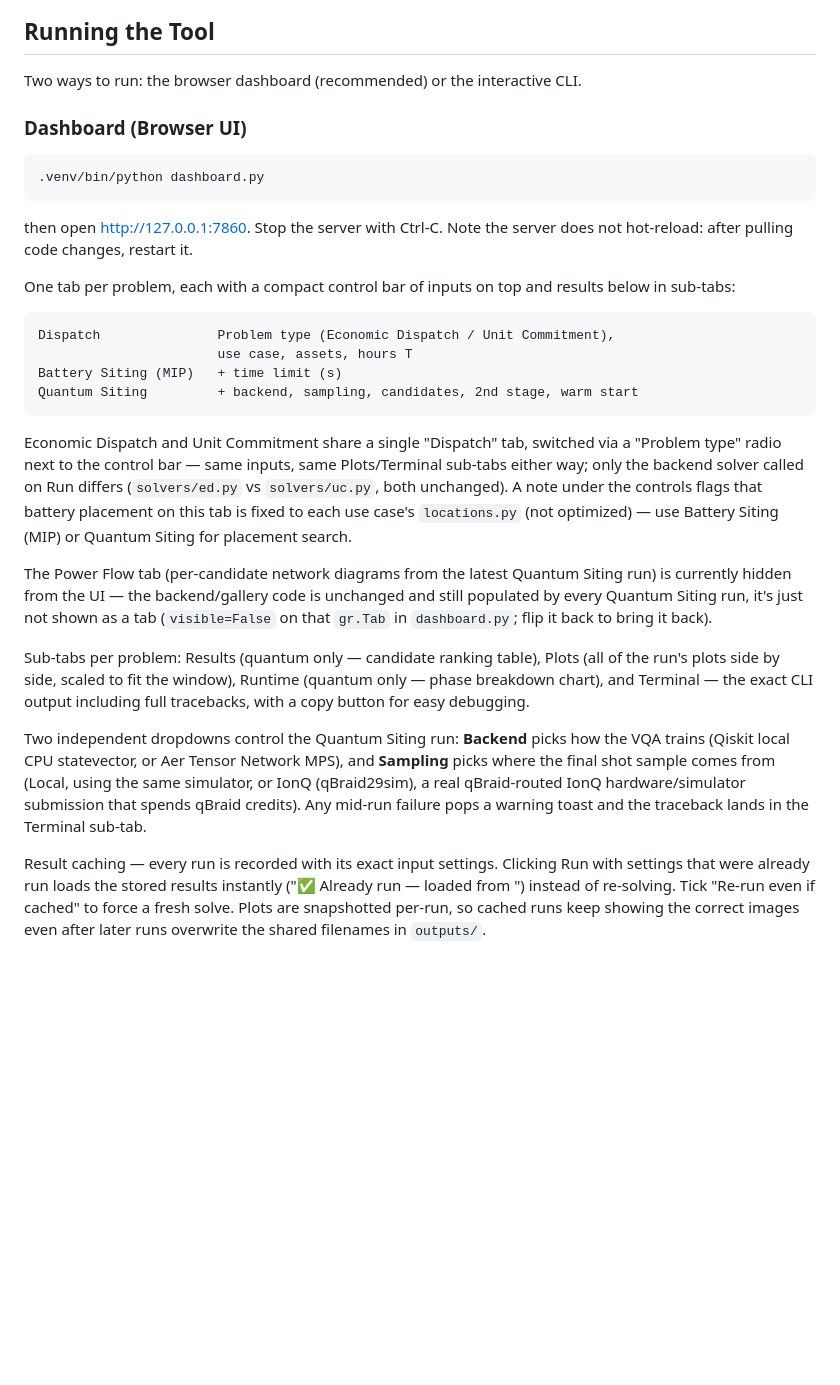
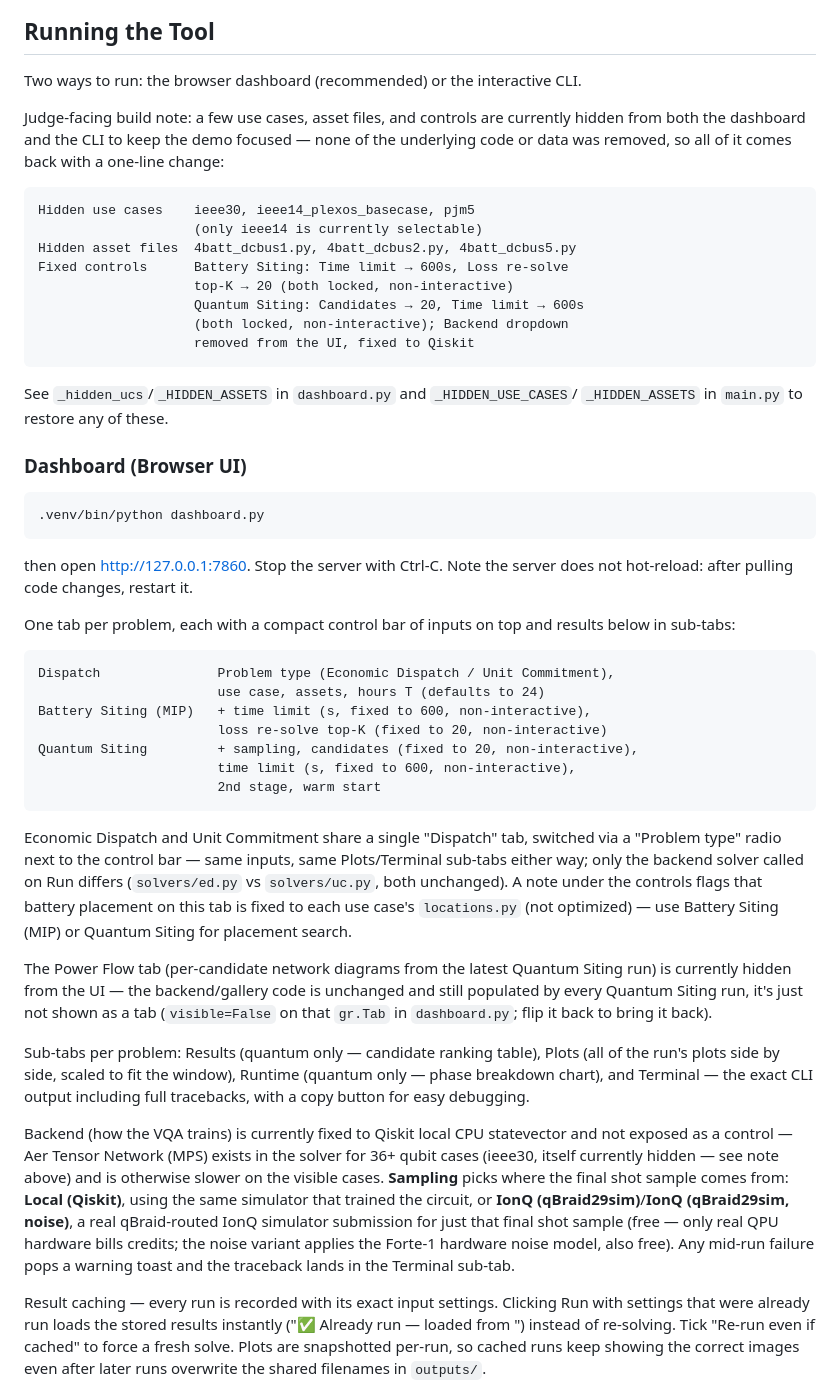
Before and after one commit to Square-Peg-Technologies/square-peg-quantum-challenge, a Markdown page: README.md, the part around one of its changes. GitHub-like rendering; blank space fills up the shorter version.

Commit message:
Document judge-facing hidden use-cases/controls in README
Update the dashboard and CLI sections to match the current build: note
which use cases/assets are hidden and which controls are locked (with
pointers to the code that restores them), and refresh the Backend/Sampling
explanation and CLI prompt examples to reflect the "Local (Qiskit)"
sampling label and the now-hardcoded Qiskit backend.

```diff
--- a/README.md
+++ b/README.md
@@ -55,6 +55,23 @@ is the whole story.
 
 Two ways to run: the browser dashboard (recommended) or the interactive CLI.
 
+Judge-facing build note: a few use cases, asset files, and controls are
+currently hidden from both the dashboard and the CLI to keep the demo focused
+— none of the underlying code or data was removed, so all of it comes back
+with a one-line change:
+
+    Hidden use cases    ieee30, ieee14_plexos_basecase, pjm5
+                        (only ieee14 is currently selectable)
+    Hidden asset files  4batt_dcbus1.py, 4batt_dcbus2.py, 4batt_dcbus5.py
+    Fixed controls      Battery Siting: Time limit → 600s, Loss re-solve
+                        top-K → 20 (both locked, non-interactive)
+                        Quantum Siting: Candidates → 20, Time limit → 600s
+                        (both locked, non-interactive); Backend dropdown
+                        removed from the UI, fixed to Qiskit
+
+See `_hidden_ucs`/`_HIDDEN_ASSETS` in `dashboard.py` and `_HIDDEN_USE_CASES`/
+`_HIDDEN_ASSETS` in `main.py` to restore any of these.
+
 ### Dashboard (Browser UI)
 
     .venv/bin/python dashboard.py
@@ -66,9 +83,12 @@ One tab per problem, each with a compact control bar of inputs on top and
 results below in sub-tabs:
 
     Dispatch               Problem type (Economic Dispatch / Unit Commitment),
-                           use case, assets, hours T
-    Battery Siting (MIP)   + time limit (s)
-    Quantum Siting         + backend, sampling, candidates, 2nd stage, warm start
+                           use case, assets, hours T (defaults to 24)
+    Battery Siting (MIP)   + time limit (s, fixed to 600, non-interactive),
+                           loss re-solve top-K (fixed to 20, non-interactive)
+    Quantum Siting         + sampling, candidates (fixed to 20, non-interactive),
+                           time limit (s, fixed to 600, non-interactive),
+                           2nd stage, warm start
 
 Economic Dispatch and Unit Commitment share a single "Dispatch" tab, switched
 via a "Problem type" radio next to the control bar — same inputs, same
@@ -89,12 +109,17 @@ Plots (all of the run's plots side by side, scaled to fit the window),
 Runtime (quantum only — phase breakdown chart), and Terminal — the exact
 CLI output including full tracebacks, with a copy button for easy debugging.
 
-Two independent dropdowns control the Quantum Siting run: **Backend** picks
-how the VQA trains (Qiskit local CPU statevector, or Aer Tensor Network MPS),
-and **Sampling** picks where the final shot sample comes from (Local, using
-the same simulator, or IonQ (qBraid29sim), a real qBraid-routed IonQ
-hardware/simulator submission that spends qBraid credits). Any mid-run
-failure pops a warning toast and the traceback lands in the Terminal sub-tab.
+Backend (how the VQA trains) is currently fixed to Qiskit local CPU
+statevector and not exposed as a control — Aer Tensor Network (MPS) exists
+in the solver for 36+ qubit cases (ieee30, itself currently hidden — see
+note above) and is otherwise slower on the visible cases. **Sampling** picks
+where the final shot sample comes from: **Local (Qiskit)**, using the same
+simulator that trained the circuit, or **IonQ (qBraid29sim)**/**IonQ
+(qBraid29sim, noise)**, a real qBraid-routed IonQ simulator submission for
+just that final shot sample (free — only real QPU hardware bills credits;
+the noise variant applies the Forte-1 hardware noise model, also free). Any
+mid-run failure pops a warning toast and the traceback lands in the Terminal
+sub-tab.
 
 Result caching — every run is recorded with its exact input settings.
 Clicking Run with settings that were already run loads the stored results
```
Also changed, not shown: other parts of README.md (+14 -12 lines).
